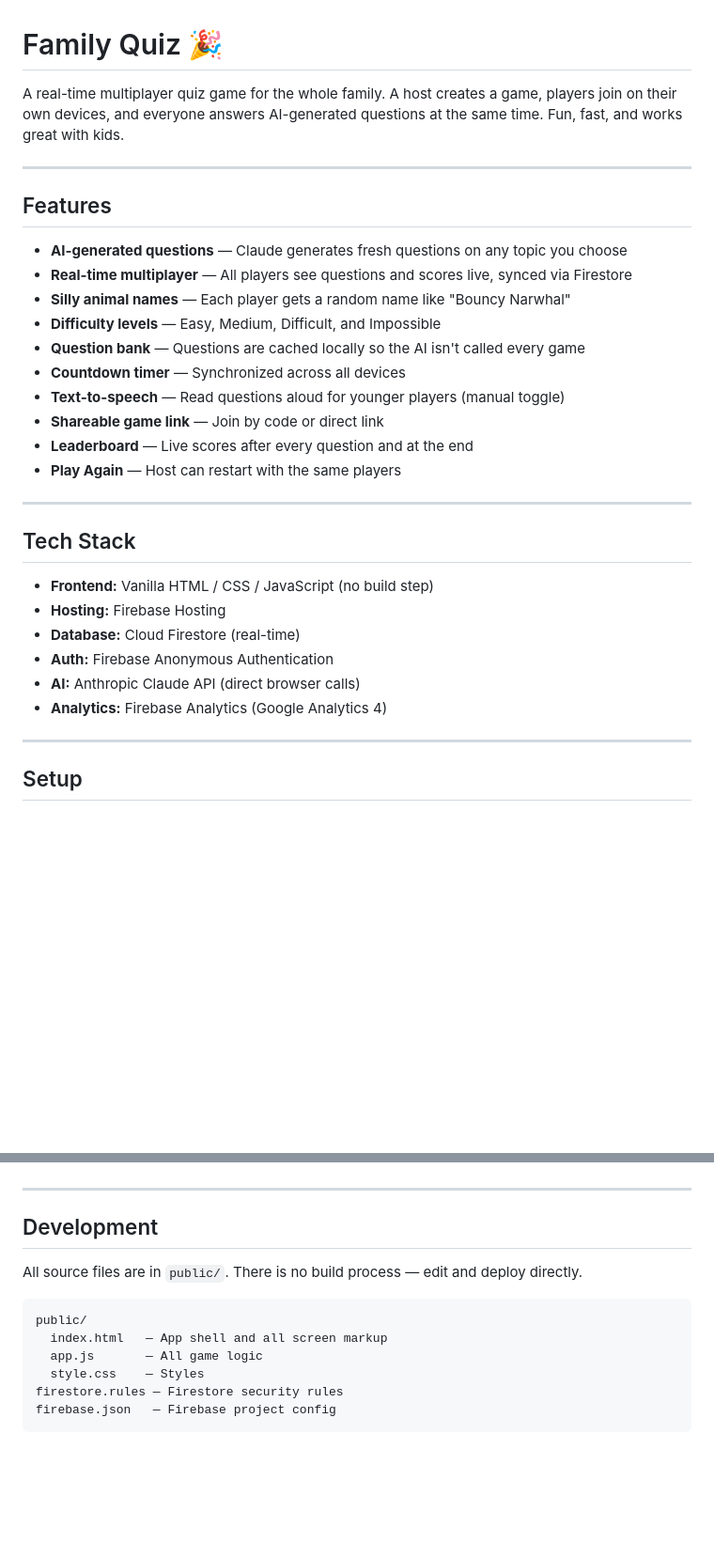
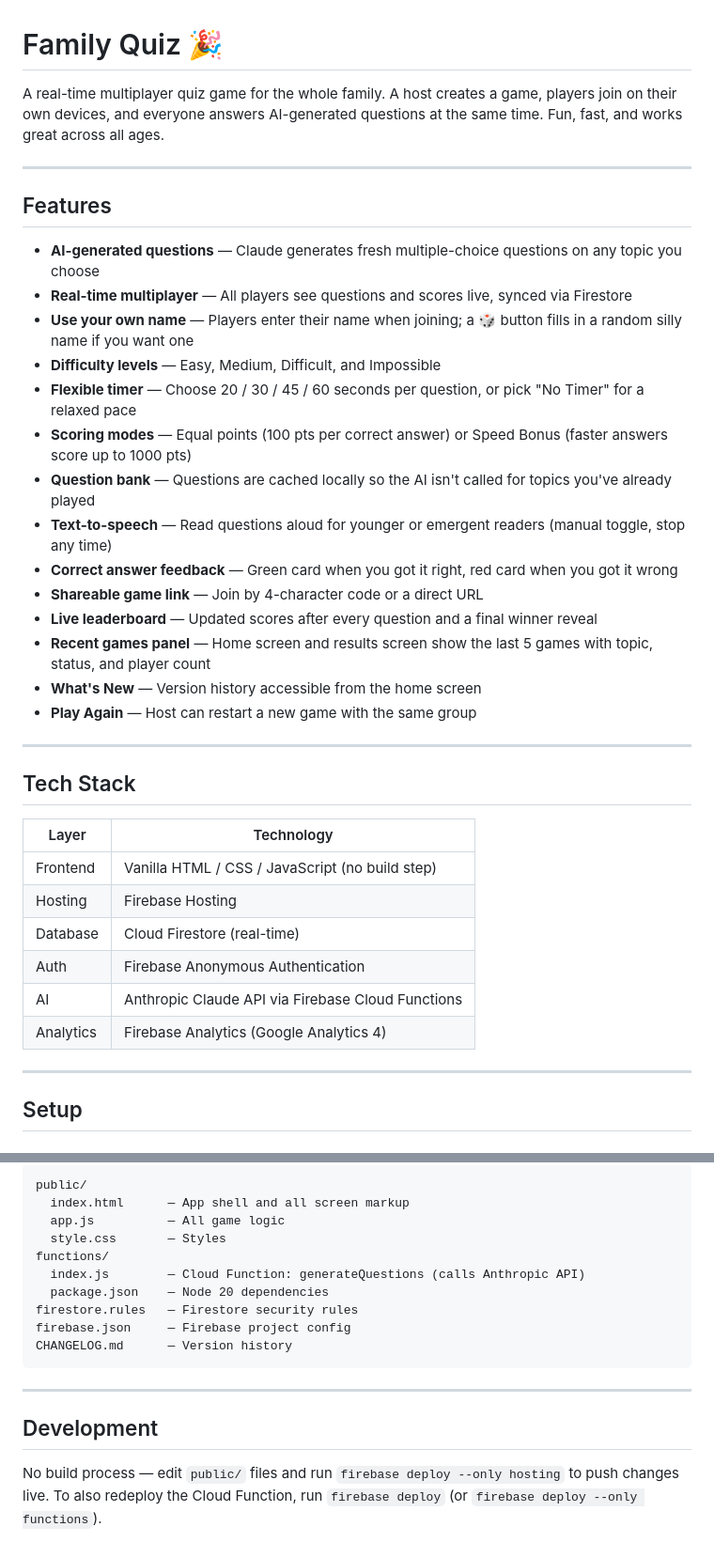
Before and after one commit to BryceWillis/family-quiz, a Markdown page: README.md, 2 parts joined by grey strips. Shown at 94% size. GitHub-like rendering; blank space fills up the shorter version.

````diff
--- a/README.md
+++ b/README.md
@@ -1,32 +1,38 @@
 # Family Quiz 🎉
 
-A real-time multiplayer quiz game for the whole family. A host creates a game, players join on their own devices, and everyone answers AI-generated questions at the same time. Fun, fast, and works great with kids.
+A real-time multiplayer quiz game for the whole family. A host creates a game, players join on their own devices, and everyone answers AI-generated questions at the same time. Fun, fast, and works great across all ages.
 
 ---
 
 ## Features
 
-- **AI-generated questions** — Claude generates fresh questions on any topic you choose
+- **AI-generated questions** — Claude generates fresh multiple-choice questions on any topic you choose
 - **Real-time multiplayer** — All players see questions and scores live, synced via Firestore
-- **Silly animal names** — Each player gets a random name like "Bouncy Narwhal"
+- **Use your own name** — Players enter their name when joining; a 🎲 button fills in a random silly name if you want one
 - **Difficulty levels** — Easy, Medium, Difficult, and Impossible
-- **Question bank** — Questions are cached locally so the AI isn't called every game
-- **Countdown timer** — Synchronized across all devices
-- **Text-to-speech** — Read questions aloud for younger players (manual toggle)
-- **Shareable game link** — Join by code or direct link
-- **Leaderboard** — Live scores after every question and at the end
-- **Play Again** — Host can restart with the same players
+- **Flexible timer** — Choose 20 / 30 / 45 / 60 seconds per question, or pick "No Timer" for a relaxed pace
+- **Scoring modes** — Equal points (100 pts per correct answer) or Speed Bonus (faster answers score up to 1000 pts)
+- **Question bank** — Questions are cached locally so the AI isn't called for topics you've already played
+- **Text-to-speech** — Read questions aloud for younger or emergent readers (manual toggle, stop any time)
+- **Correct answer feedback** — Green card when you got it right, red card when you got it wrong
+- **Shareable game link** — Join by 4-character code or a direct URL
+- **Live leaderboard** — Updated scores after every question and a final winner reveal
+- **Recent games panel** — Home screen and results screen show the last 5 games with topic, status, and player count
+- **What's New** — Version history accessible from the home screen
+- **Play Again** — Host can restart a new game with the same group
 
 ---
 
 ## Tech Stack
 
-- **Frontend:** Vanilla HTML / CSS / JavaScript (no build step)
-- **Hosting:** Firebase Hosting
-- **Database:** Cloud Firestore (real-time)
-- **Auth:** Firebase Anonymous Authentication
-- **AI:** Anthropic Claude API (direct browser calls)
-- **Analytics:** Firebase Analytics (Google Analytics 4)
+| Layer | Technology |
+|---|---|
+| Frontend | Vanilla HTML / CSS / JavaScript (no build step) |
+| Hosting | Firebase Hosting |
+| Database | Cloud Firestore (real-time) |
+| Auth | Firebase Anonymous Authentication |
+| AI | Anthropic Claude API via Firebase Cloud Functions |
+| Analytics | Firebase Analytics (Google Analytics 4) |
 
 ---
 
@@ -89,15 +123,18 @@ The included `firestore.rules` file restricts all reads and writes to signed-in
+```
+public/
+  index.html      — App shell and all screen markup
+  app.js          — All game logic
+  style.css       — Styles
+functions/
+  index.js        — Cloud Function: generateQuestions (calls Anthropic API)
+  package.json    — Node 20 dependencies
+firestore.rules   — Firestore security rules
+firebase.json     — Firebase project config
+CHANGELOG.md      — Version history
+```
 
 ---
 
 ## Development
 
-All source files are in `public/`. There is no build process — edit and deploy directly.
-
-```
-public/
-  index.html   — App shell and all screen markup
-  app.js       — All game logic
-  style.css    — Styles
-firestore.rules — Firestore security rules
-firebase.json   — Firebase project config
-```
+No build process — edit `public/` files and run `firebase deploy --only hosting` to push changes live. To also redeploy the Cloud Function, run `firebase deploy` (or `firebase deploy --only functions`).
````
Also changed, not shown: other parts of README.md (+44 -16 lines).
